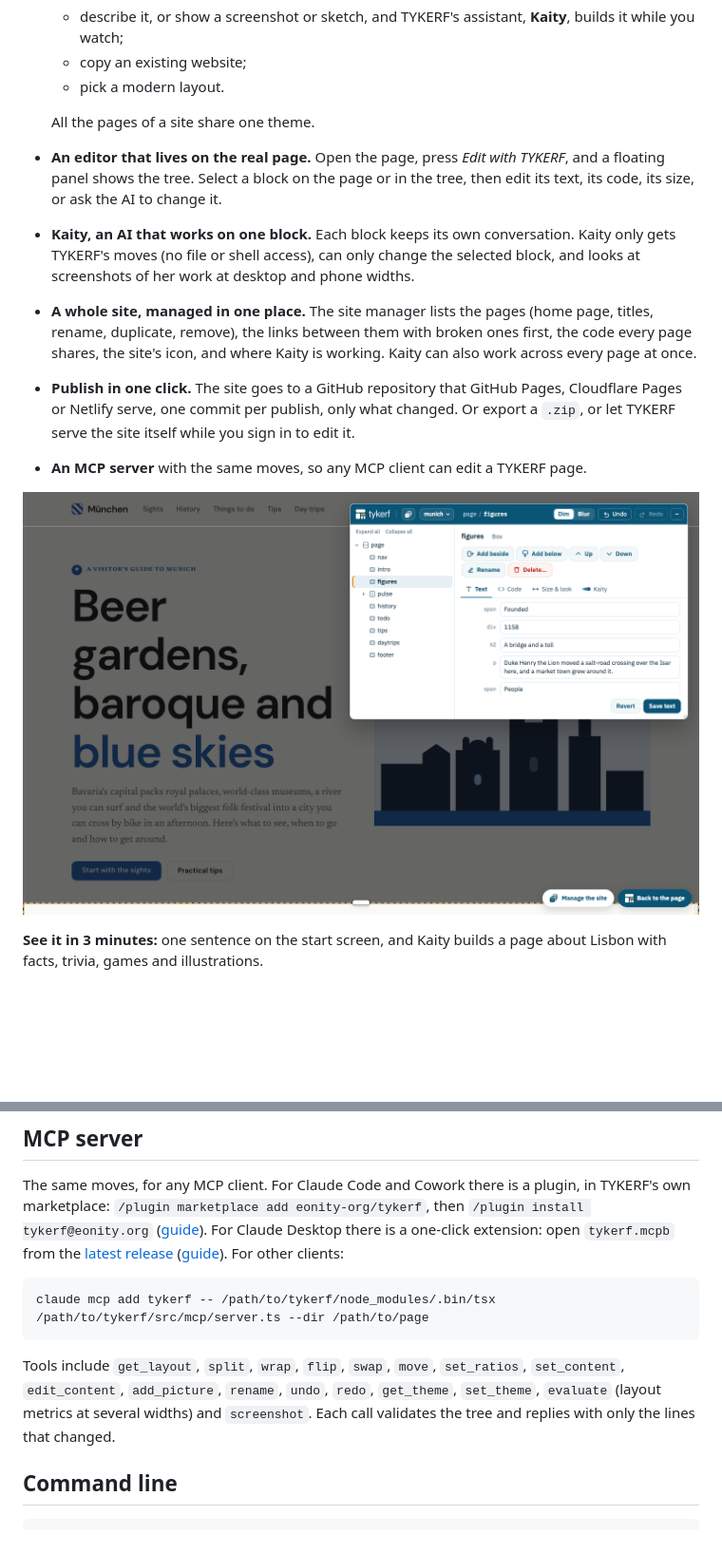
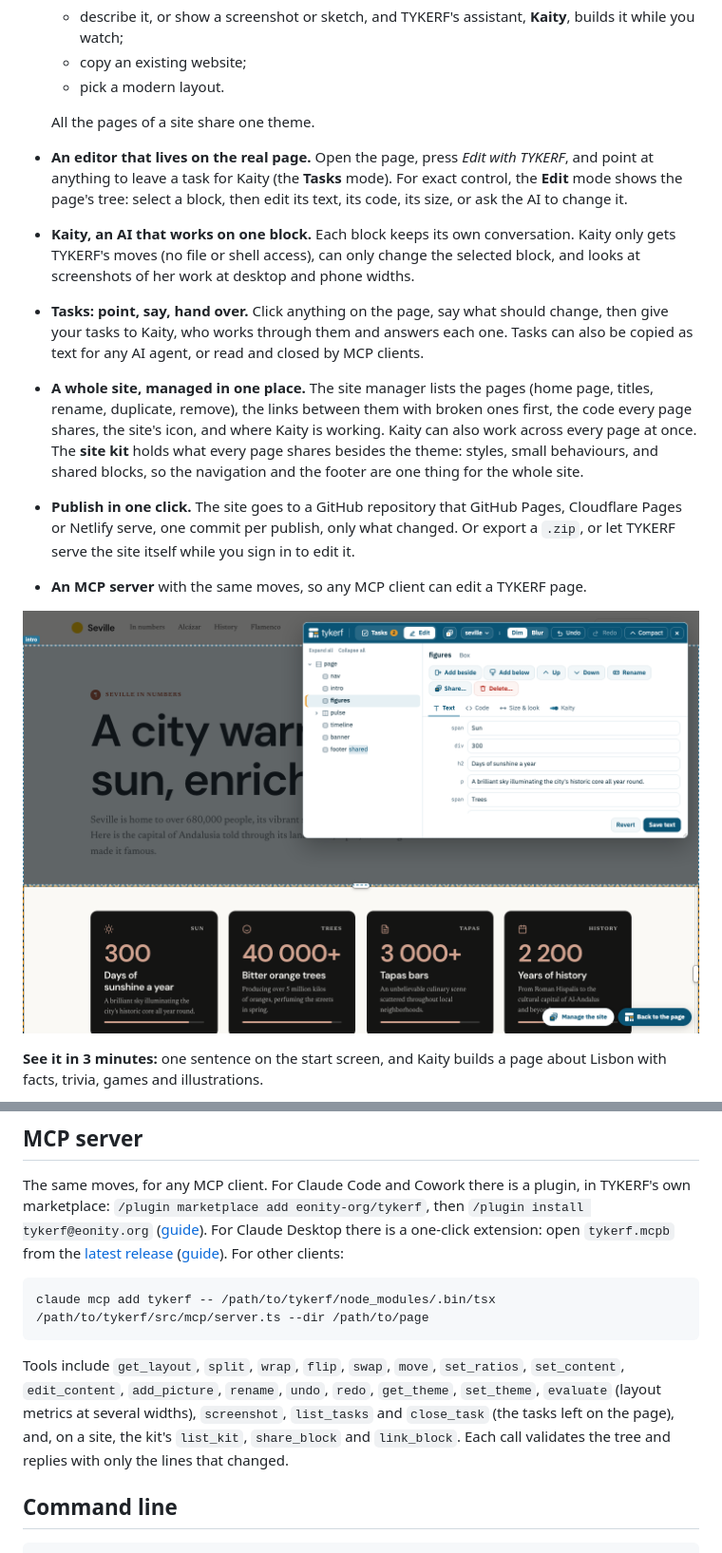
Before and after one commit to eonity-org/tykerf, a Markdown page: README.md, 2 parts joined by grey strips. Shown at 95% size. Drawn GitHub-style; pictures changed too: docs/user-guide/images/editor.png; blank space fills up the shorter version.

Commit message:
updated doc for kaity

````diff
--- a/README.md
+++ b/README.md
@@ -12,9 +12,10 @@ TYKERF gives people and AI a shared language for building and changing web pages
   - pick a modern layout.
 
   All the pages of a site share one theme.
-- **An editor that lives on the real page.** Open the page, press *Edit with TYKERF*, and a floating panel shows the tree. Select a block on the page or in the tree, then edit its text, its code, its size, or ask the AI to change it.
+- **An editor that lives on the real page.** Open the page, press *Edit with TYKERF*, and point at anything to leave a task for Kaity (the **Tasks** mode). For exact control, the **Edit** mode shows the page's tree: select a block, then edit its text, its code, its size, or ask the AI to change it.
 - **Kaity, an AI that works on one block.** Each block keeps its own conversation. Kaity only gets TYKERF's moves (no file or shell access), can only change the selected block, and looks at screenshots of her work at desktop and phone widths.
-- **A whole site, managed in one place.** The site manager lists the pages (home page, titles, rename, duplicate, remove), the links between them with broken ones first, the code every page shares, the site's icon, and where Kaity is working. Kaity can also work across every page at once.
+- **Tasks: point, say, hand over.** Click anything on the page, say what should change, then give your tasks to Kaity, who works through them and answers each one. Tasks can also be copied as text for any AI agent, or read and closed by MCP clients.
+- **A whole site, managed in one place.** The site manager lists the pages (home page, titles, rename, duplicate, remove), the links between them with broken ones first, the code every page shares, the site's icon, and where Kaity is working. Kaity can also work across every page at once. The **site kit** holds what every page shares besides the theme: styles, small behaviours, and shared blocks, so the navigation and the footer are one thing for the whole site.
 - **Publish in one click.** The site goes to a GitHub repository that GitHub Pages, Cloudflare Pages or Netlify serve, one commit per publish, only what changed. Or export a `.zip`, or let TYKERF serve the site itself while you sign in to edit it.
 - **An MCP server** with the same moves, so any MCP client can edit a TYKERF page.
 
@@ -65,7 +66,7 @@ The same moves, for any MCP client. For Claude Code and Cowork there is a plugin
 claude mcp add tykerf -- /path/to/tykerf/node_modules/.bin/tsx /path/to/tykerf/src/mcp/server.ts --dir /path/to/page
 ```
 
-Tools include `get_layout`, `split`, `wrap`, `flip`, `swap`, `move`, `set_ratios`, `set_content`, `edit_content`, `add_picture`, `rename`, `undo`, `redo`, `get_theme`, `set_theme`, `evaluate` (layout metrics at several widths) and `screenshot`. Each call validates the tree and replies with only the lines that changed.
+Tools include `get_layout`, `split`, `wrap`, `flip`, `swap`, `move`, `set_ratios`, `set_content`, `edit_content`, `add_picture`, `rename`, `undo`, `redo`, `get_theme`, `set_theme`, `evaluate` (layout metrics at several widths), `screenshot`, `list_tasks` and `close_task` (the tasks left on the page), and, on a site, the kit's `list_kit`, `share_block` and `link_block`. Each call validates the tree and replies with only the lines that changed.
 
 ## Command line
 
````
Also changed, not shown: docs/user-guide/images/links.png, docs/user-guide/images/publish.png, docs/user-guide/images/site-kit.png (added), docs/user-guide/images/site-manager.png, docs/user-guide/images/tasks.png (added), 13 other files.
